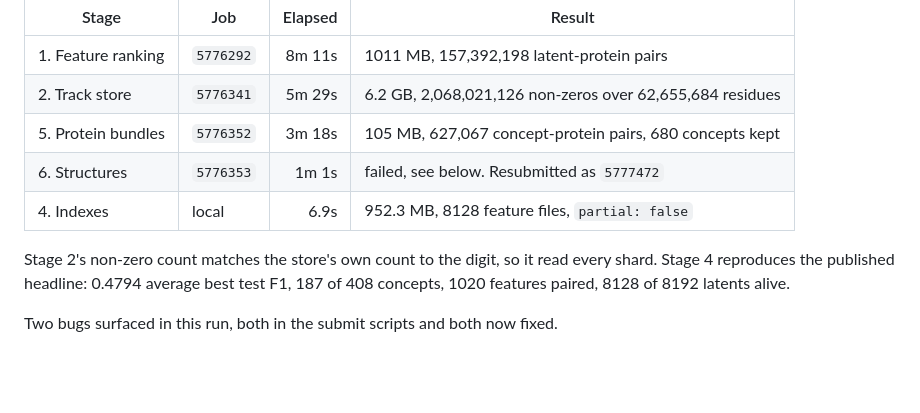
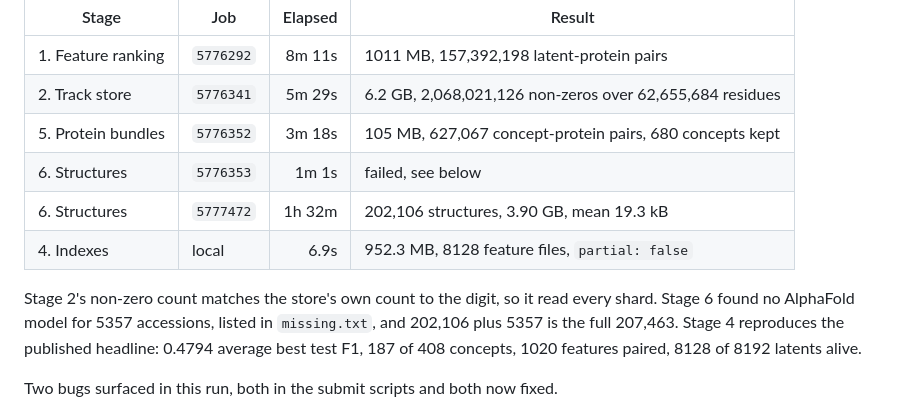
Before and after one commit to SohrabTa/protcc, a Markdown page: dashboard/precompute/README.md, the part around the change. Drawn GitHub-style; blank space fills up the shorter version.

Commit message:
Record the stage 6 structures in the precompute README
Job 5777472 wrote 202,106 backbone models at 3.90 GB. No AlphaFold model exists
for 5357 accessions, and 202,106 plus 5357 is the full 207,463.

Co-Authored-By: Claude Opus 5 <noreply@anthropic.com>

```diff
--- a/dashboard/precompute/README.md
+++ b/dashboard/precompute/README.md
@@ -66,10 +66,12 @@ The first complete run over all 208 shards. Four jobs on `lrz-cpu`, then stage 4
 | 1. Feature ranking | `5776292` | 8m 11s | 1011 MB, 157,392,198 latent-protein pairs |
 | 2. Track store | `5776341` | 5m 29s | 6.2 GB, 2,068,021,126 non-zeros over 62,655,684 residues |
 | 5. Protein bundles | `5776352` | 3m 18s | 105 MB, 627,067 concept-protein pairs, 680 concepts kept |
-| 6. Structures | `5776353` | 1m 1s | failed, see below. Resubmitted as `5777472` |
+| 6. Structures | `5776353` | 1m 1s | failed, see below |
+| 6. Structures | `5777472` | 1h 32m | 202,106 structures, 3.90 GB, mean 19.3 kB |
 | 4. Indexes | local | 6.9s | 952.3 MB, 8128 feature files, `partial: false` |
 
 Stage 2's non-zero count matches the store's own count to the digit, so it read every shard.
+Stage 6 found no AlphaFold model for 5357 accessions, listed in `missing.txt`, and 202,106 plus 5357 is the full 207,463.
 Stage 4 reproduces the published headline: 0.4794 average best test F1, 187 of 408 concepts,
 1020 features paired, 8128 of 8192 latents alive.
 
```
